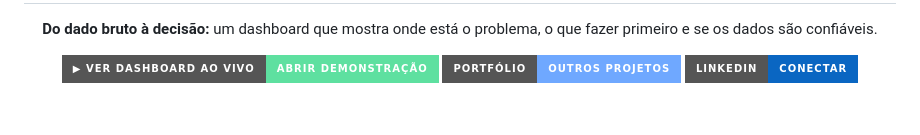
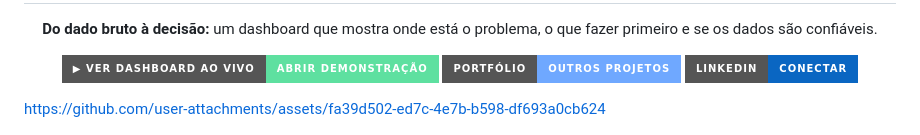
Before and after one commit to luiscarlossoarespro-cyber/erp-financeiro-pessoal, a Markdown page: README.md, the part around the change. Rendered like a GitHub page; badges without logos; blank space fills up the shorter version.

Commit message:
Add video link and update dashboard preview

```diff
--- a/README.md
+++ b/README.md
@@ -9,6 +9,10 @@
 </p>
 
 <!-- ARRASTE O VÍDEO AQUI (linha de baixo) -->
+
+
+https://github.com/user-attachments/assets/fa39d502-ed7c-4e7b-b598-df693a0cb624
+
 
 
 [![Prévia do dashboard — clique para abrir a demonstração ao vivo](assets/cover.png)](https://luiscarlossoarespro-cyber.github.io/erp-financeiro-pessoal/)
```
